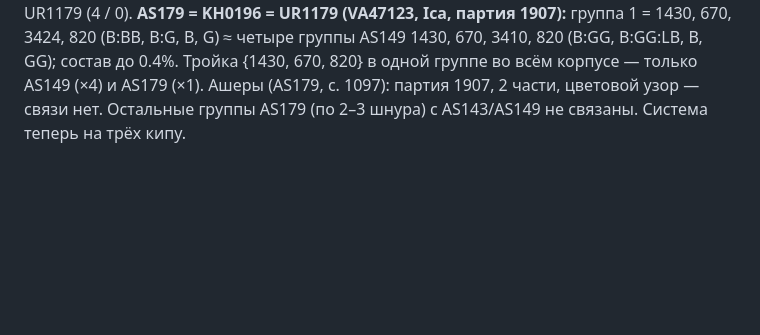
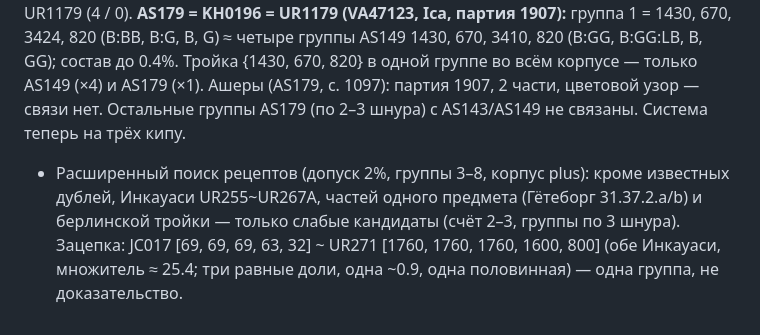
Before and after one commit to VladimirMoor/khipu-links, a Markdown page: docs/project_log_ru.md, the part around the change. Drawn GitHub-style; blank space fills up the shorter version.

Commit message:
Log relaxed recipe scan
Co-Authored-By: Claude Opus 5.5 <noreply@anthropic.com>

```diff
--- a/docs/project_log_ru.md
+++ b/docs/project_log_ru.md
@@ -551,3 +551,8 @@ Contreras 2026 (arXiv 2607.00185, `sources/related/`) проверила тол
 Тройка {1430, 670, 820} в одной группе во всём корпусе — только AS149 (×4) и AS179 (×1).
 Ашеры (AS179, с. 1097): партия 1907, 2 части, цветовой узор — связи нет. Остальные группы AS179
 (по 2–3 шнура) с AS143/AS149 не связаны. Система теперь на трёх кипу.
+- Расширенный поиск рецептов (допуск 2%, группы 3–8, корпус plus): кроме известных дублей,
+  Инкауаси UR255~UR267A, частей одного предмета (Гётеборг 31.37.2.a/b) и берлинской тройки —
+  только слабые кандидаты (счёт 2–3, группы по 3 шнура). Зацепка: JC017 [69, 69, 69, 63, 32] ~
+  UR271 [1760, 1760, 1760, 1600, 800] (обе Инкауаси, множитель ≈ 25.4; три равные доли,
+  одна ~0.9, одна половинная) — одна группа, не доказательство.
```
